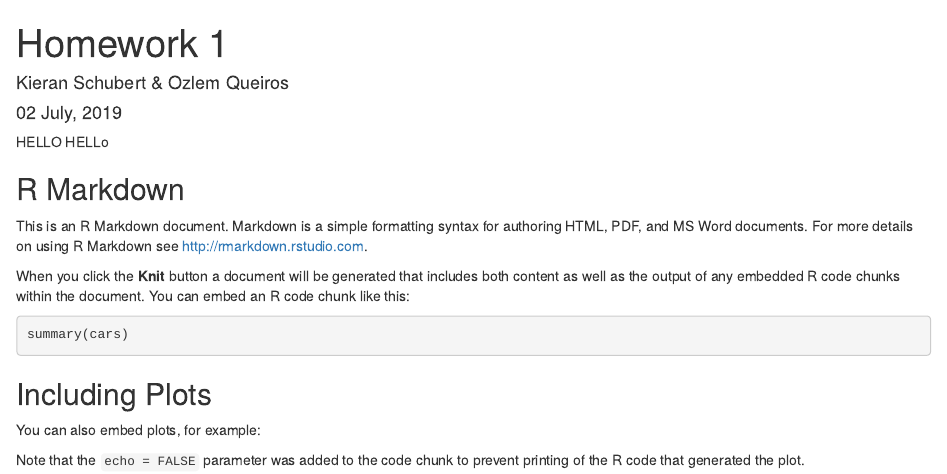
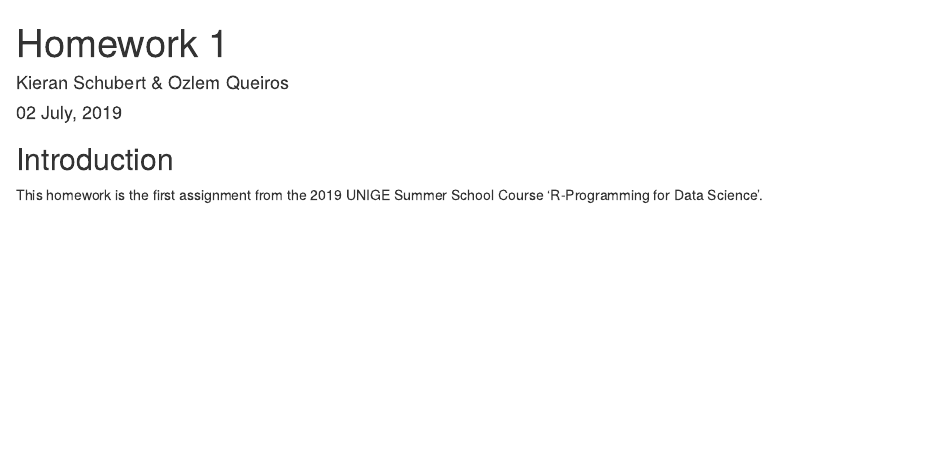
Before and after one commit to OzlemQueiros/demo_summer_school, an R Markdown document (stat297hw1.Rmd): the page in a window 1100 px wide, from its top. Rendered offline with R 4.5, knitr and Pandoc, with nearby package versions; the code chunks are not run, so their results and figures are left out.

Commit message:
kieran changes

````diff
--- a/stat297hw1.Rmd
+++ b/stat297hw1.Rmd
@@ -9,24 +9,6 @@ output: html_document
 knitr::opts_chunk$set(echo = TRUE)
 ```
 
-HELLO HELLo
+## Introduction
 
-## R Markdown
-
-This is an R Markdown document. Markdown is a simple formatting syntax for authoring HTML, PDF, and MS Word documents. For more details on using R Markdown see <http://rmarkdown.rstudio.com>.
-
-When you click the **Knit** button a document will be generated that includes both content as well as the output of any embedded R code chunks within the document. You can embed an R code chunk like this:
-
-```{r cars}
-summary(cars)
-```
-
-## Including Plots
-
-You can also embed plots, for example:
-
-```{r pressure, echo=FALSE}
-plot(pressure)
-```
-
-Note that the `echo = FALSE` parameter was added to the code chunk to prevent printing of the R code that generated the plot.
+This homework is the first assignment from the 2019 UNIGE Summer School Course 'R-Programming for Data Science'.
````
